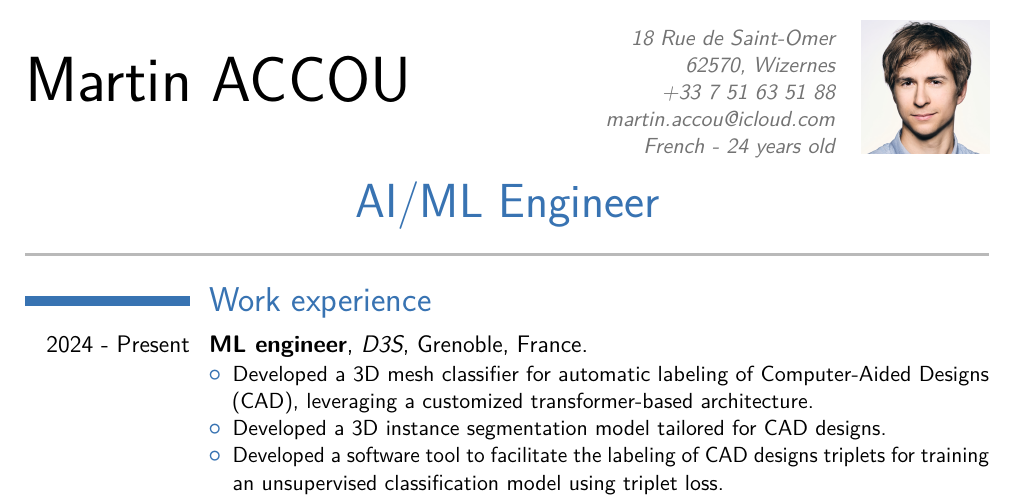
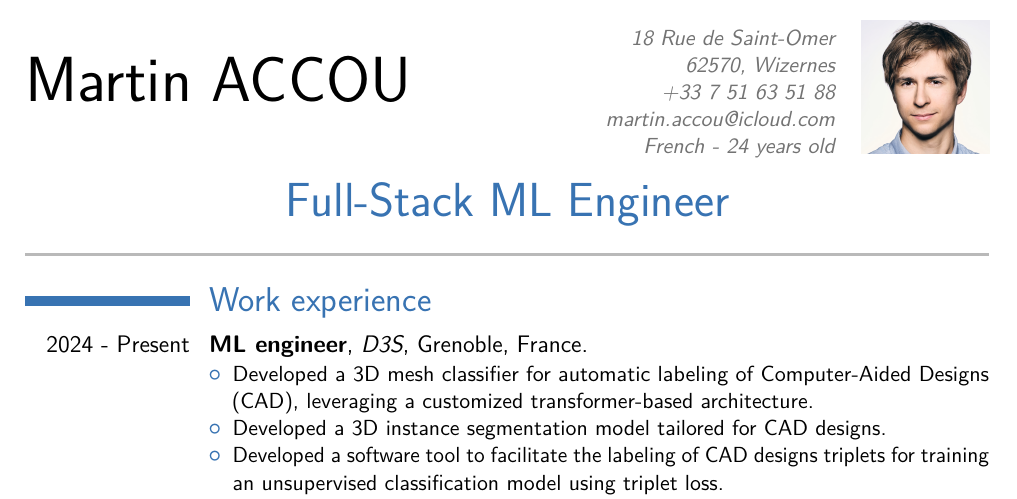
Before and after one commit to accoumar12/resume, a LaTeX CV (resume_ACCOU_Martin.tex): part of the page, cut so that both start at the same text. Compiled offline with pdfLaTeX.

Commit message:
feat: add full stack ml engineer

```diff
--- a/resume_ACCOU_Martin.tex
+++ b/resume_ACCOU_Martin.tex
@@ -20,7 +20,7 @@
 % personal data
 \firstname{Martin}
 \familyname{ACCOU}
-\title{AI/ML Engineer}
+\title{Full-Stack ML Engineer}
 \address{}{18 Rue de Saint-Omer}{62570, Wizernes}
 \mobile{+33 7 51 63 51 88}
 \email{martin.accou@icloud.com}
```
Also changed, not shown: resume_ACCOU_Martin.pdf, 3 other files.
